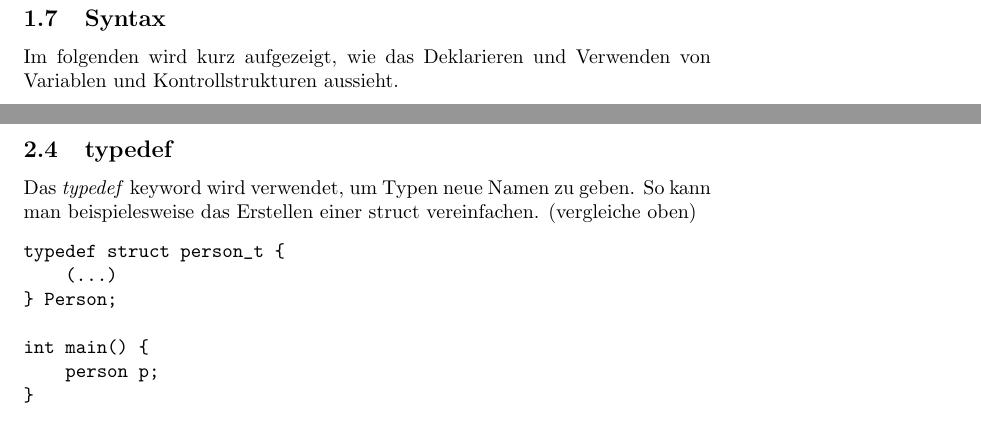
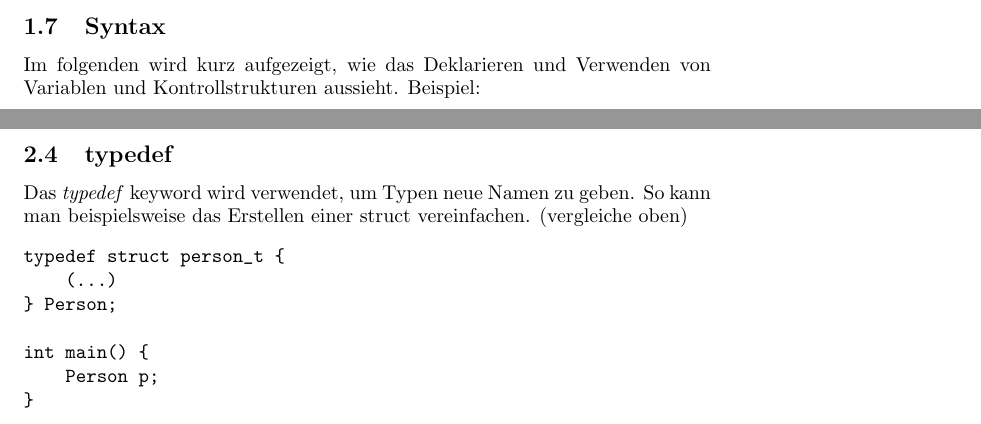
Before and after one commit to MrTroble/C-Appendix, a LaTeX document (main.tex): two parts of pages 5 and 7 of 8 before the commit and two parts of pages 4 and 7 of 7 after it, joined at a grey line, cut so that both start at the same text. Compiled offline with pdfLaTeX.

Commit message:
Rendered PDF, Fixed stuff, Approved changes

```diff
--- a/main.tex
+++ b/main.tex
@@ -70,10 +70,9 @@ einer Ausführbaren Datei zusammen und stellt referenzen zwischen Funktionen und
 Neben den Sourcedateien (.c) gibt es auch \textit{Headerdateien} (.h). Diese Dateien werden genutzt um Funktions- und Strukturprototypen zu deklarieren und diese durch eine Bibliothek oder eine andere Sourcedatei zugänglich zu machen.
 Headerdateien werden über \textit{\#include {\textless}header.h{\textgreater}} eingebunden. \\Beim Kompilationsprozess wird die hier angegebene Datei einfach an die Stelle des include Befehls kopiert.
 
+\subsection{Syntax}
+Im folgenden wird kurz aufgezeigt, wie das Deklarieren und Verwenden von Variablen und Kontrollstrukturen aussieht. Beispiel:
 \newpage
-\subsection{Syntax}
-Im folgenden wird kurz aufgezeigt, wie das Deklarieren und Verwenden von Variablen und Kontrollstrukturen aussieht.
-
 \begin{verbatim}
 #include <stdio.h> //Einbinden eines Headers
 
@@ -164,14 +163,14 @@ struct {
 Diese Struktur beinhaltet nun 8 Werte, die alle ein bit groß sind und daher genauso viel Speicher benötigen wie ein regulärer \textit{char}.
 
 \subsection{typedef}
-Das \textit{typedef} keyword wird verwendet, um Typen neue Namen zu geben. So kann man beispielesweise das Erstellen einer struct vereinfachen. (vergleiche oben)
+Das \textit{typedef} keyword wird verwendet, um Typen neue Namen zu geben. So kann man beispielsweise das Erstellen einer struct vereinfachen. (vergleiche oben)
 \begin{verbatim}
 typedef struct person_t {
     (...)
 } Person;
 
 int main() {
-    person p;
+    Person p;
 }
 \end{verbatim}
 
```
Also changed, not shown: README.md (added), main.pdf, main.tex (12 more changed lines).
